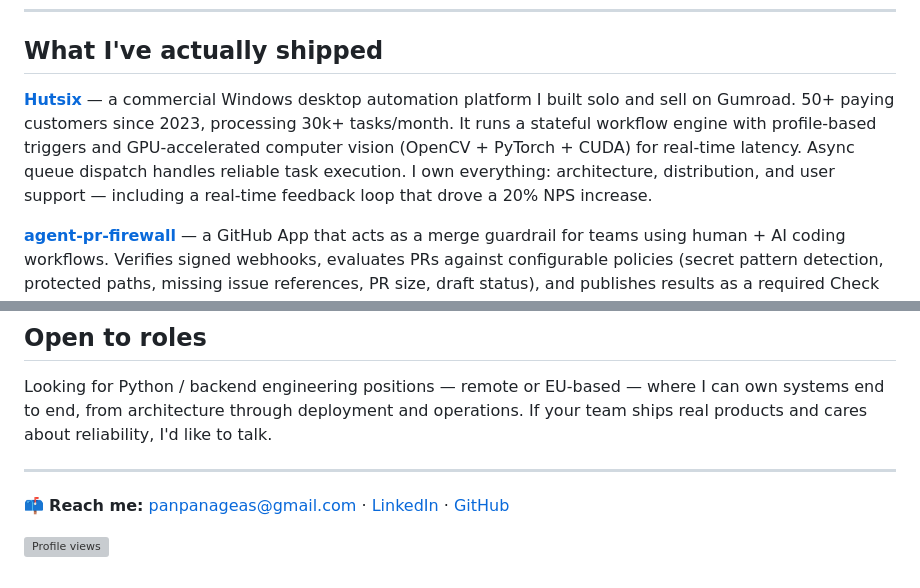
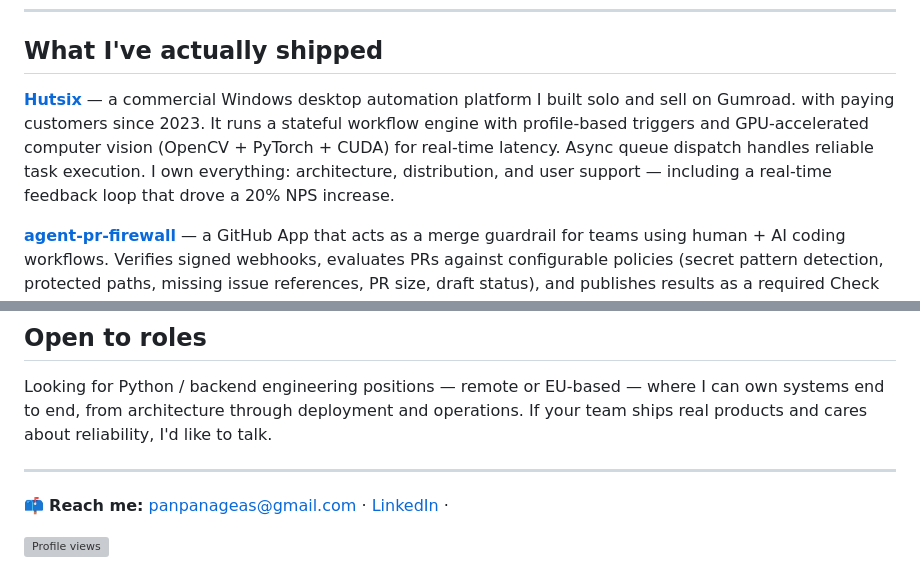
Before and after one commit to Archangel-77/Archangel-77, a Markdown page: README.md, 2 parts joined by grey strips. GitHub-like rendering; grey boxes are pictures that could not be loaded.

Commit message:
feat: Updated Readme

```diff
--- a/README.md
+++ b/README.md
@@ -22,7 +22,7 @@ I specialize in turning messy real-world problems into reliable, observable syst
 
 ## What I've actually shipped
 
-**[Hutsix](https://github.com/Archangel-77/hutsix-public)** — a commercial Windows desktop automation platform I built solo and sell on Gumroad. 50+ paying customers since 2023, processing 30k+ tasks/month. It runs a stateful workflow engine with profile-based triggers and GPU-accelerated computer vision (OpenCV + PyTorch + CUDA) for real-time latency. Async queue dispatch handles reliable task execution. I own everything: architecture, distribution, and user support — including a real-time feedback loop that drove a 20% NPS increase.
+**[Hutsix](https://github.com/Archangel-77/hutsix-public)** — a commercial Windows desktop automation platform I built solo and sell on Gumroad. with paying customers since 2023. It runs a stateful workflow engine with profile-based triggers and GPU-accelerated computer vision (OpenCV + PyTorch + CUDA) for real-time latency. Async queue dispatch handles reliable task execution. I own everything: architecture, distribution, and user support — including a real-time feedback loop that drove a 20% NPS increase.
 
 **[agent-pr-firewall](https://github.com/Archangel-77/agent-pr-firewall)** — a GitHub App that acts as a merge guardrail for teams using human + AI coding workflows. Verifies signed webhooks, evaluates PRs against configurable policies (secret pattern detection, protected paths, missing issue references, PR size, draft status), and publishes results as a required Check Run with a managed PR comment. Reduced accidental secret commits by 30% and cut average review cycle time from 18 min to 12 min. Shipped to v0.1.1 with a full release cycle and deployment hardening guide.
 
@@ -88,6 +88,6 @@ Looking for Python / backend engineering positions — remote or EU-based — wh
 
 ---
 
-📫 **Reach me:** [panpanageas@gmail.com](mailto:panpanageas@gmail.com) · [LinkedIn](https://www.linkedin.com/in/panagiotis-panageas-017ba1213) · [GitHub](https://github.com/Archangel-77)
+📫 **Reach me:** [panpanageas@gmail.com](mailto:panpanageas@gmail.com) · [LinkedIn](https://www.linkedin.com/in/panagiotis-panageas-017ba1213) ·
 
 ![Profile views](https://komarev.com/ghpvc/?username=Archangel-77&color=blue&style=flat)
```
